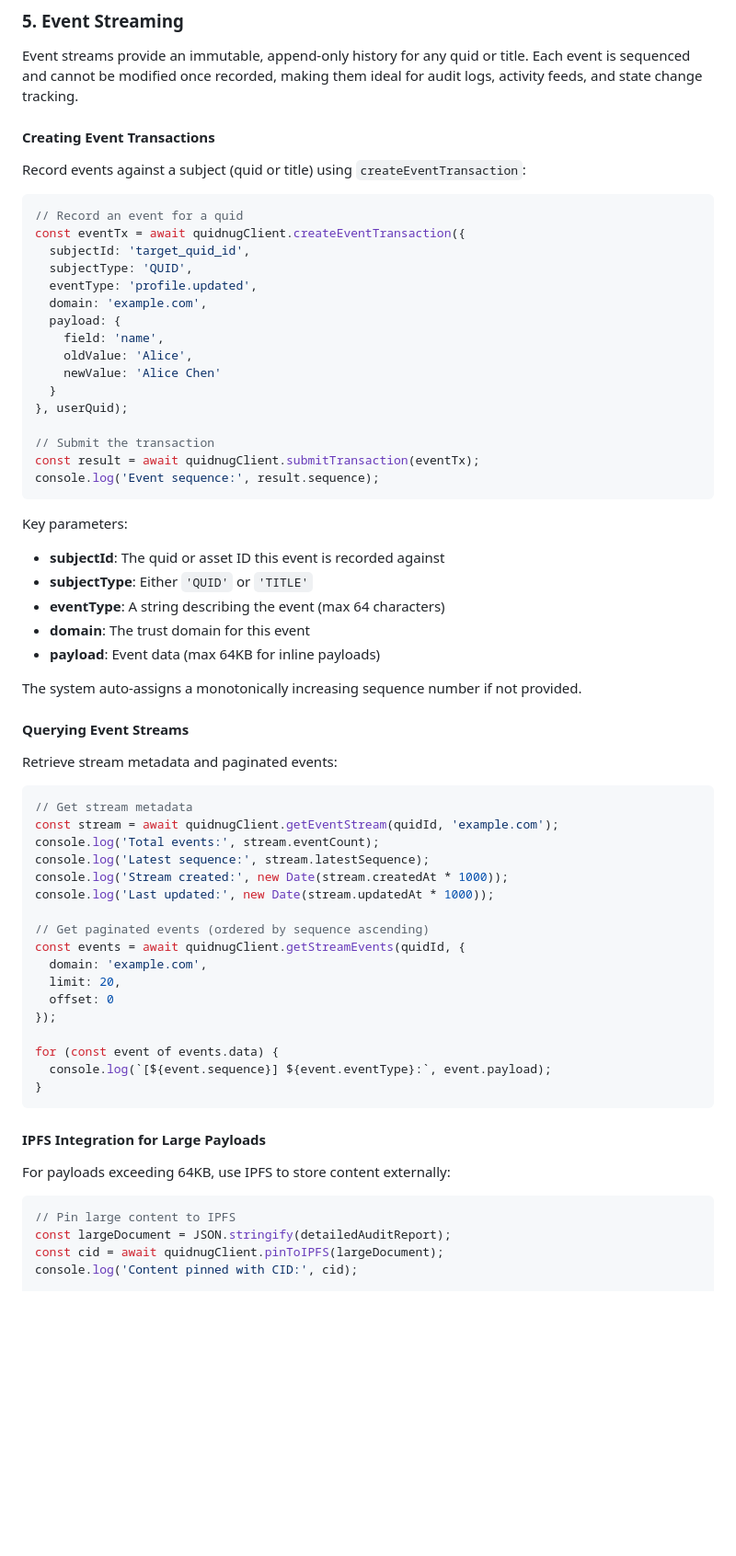
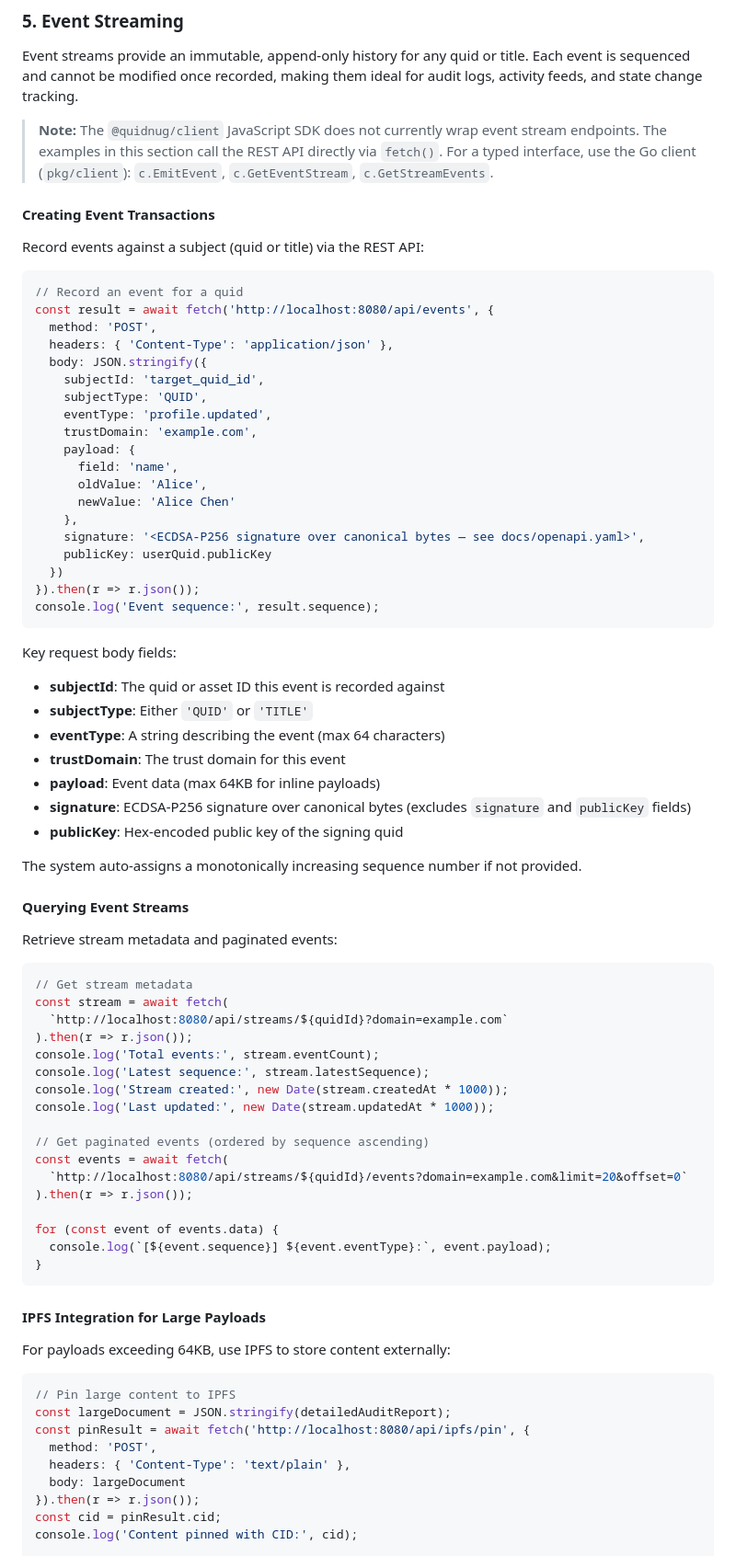
Before and after one commit to bhmortim/quidnug, a Markdown page: docs/integration-guide.md, the part around one of its changes. Shown at 92% size. GitHub-like rendering; blank space fills up the shorter version.

````diff
--- a/docs/integration-guide.md
+++ b/docs/integration-guide.md
@@ -167,35 +167,42 @@ console.log("Owners:", ownership.ownershipMap);
 
 Event streams provide an immutable, append-only history for any quid or title. Each event is sequenced and cannot be modified once recorded, making them ideal for audit logs, activity feeds, and state change tracking.
 
+> **Note:** The `@quidnug/client` JavaScript SDK does not currently wrap event stream endpoints. The examples in this section call the REST API directly via `fetch()`. For a typed interface, use the Go client (`pkg/client`): `c.EmitEvent`, `c.GetEventStream`, `c.GetStreamEvents`.
+
 #### Creating Event Transactions
 
-Record events against a subject (quid or title) using `createEventTransaction`:
+Record events against a subject (quid or title) via the REST API:
 
 ```javascript
 // Record an event for a quid
-const eventTx = await quidnugClient.createEventTransaction({
-  subjectId: 'target_quid_id',
-  subjectType: 'QUID',
-  eventType: 'profile.updated',
-  domain: 'example.com',
-  payload: {
-    field: 'name',
-    oldValue: 'Alice',
-    newValue: 'Alice Chen'
-  }
-}, userQuid);
-
-// Submit the transaction
-const result = await quidnugClient.submitTransaction(eventTx);
+const result = await fetch('http://localhost:8080/api/events', {
+  method: 'POST',
+  headers: { 'Content-Type': 'application/json' },
+  body: JSON.stringify({
+    subjectId: 'target_quid_id',
+    subjectType: 'QUID',
+    eventType: 'profile.updated',
+    trustDomain: 'example.com',
+    payload: {
+      field: 'name',
+      oldValue: 'Alice',
+      newValue: 'Alice Chen'
+    },
+    signature: '<ECDSA-P256 signature over canonical bytes — see docs/openapi.yaml>',
+    publicKey: userQuid.publicKey
+  })
+}).then(r => r.json());
 console.log('Event sequence:', result.sequence);
 ```
 
-Key parameters:
+Key request body fields:
 - **subjectId**: The quid or asset ID this event is recorded against
 - **subjectType**: Either `'QUID'` or `'TITLE'`
 - **eventType**: A string describing the event (max 64 characters)
-- **domain**: The trust domain for this event
+- **trustDomain**: The trust domain for this event
 - **payload**: Event data (max 64KB for inline payloads)
+- **signature**: ECDSA-P256 signature over canonical bytes (excludes `signature` and `publicKey` fields)
+- **publicKey**: Hex-encoded public key of the signing quid
 
 The system auto-assigns a monotonically increasing sequence number if not provided.
 
@@ -205,18 +212,18 @@ Retrieve stream metadata and paginated events:
 
 ```javascript
 // Get stream metadata
-const stream = await quidnugClient.getEventStream(quidId, 'example.com');
+const stream = await fetch(
+  `http://localhost:8080/api/streams/${quidId}?domain=example.com`
+).then(r => r.json());
 console.log('Total events:', stream.eventCount);
 console.log('Latest sequence:', stream.latestSequence);
 console.log('Stream created:', new Date(stream.createdAt * 1000));
 console.log('Last updated:', new Date(stream.updatedAt * 1000));
 
 // Get paginated events (ordered by sequence ascending)
-const events = await quidnugClient.getStreamEvents(quidId, {
-  domain: 'example.com',
-  limit: 20,
-  offset: 0
-});
+const events = await fetch(
+  `http://localhost:8080/api/streams/${quidId}/events?domain=example.com&limit=20&offset=0`
+).then(r => r.json());
 
 for (const event of events.data) {
   console.log(`[${event.sequence}] ${event.eventType}:`, event.payload);
@@ -230,7 +237,12 @@ For payloads exceeding 64KB, use IPFS to store content externally:
 ```javascript
 // Pin large content to IPFS
 const largeDocument = JSON.stringify(detailedAuditReport);
-const cid = await quidnugClient.pinToIPFS(largeDocument);
+const pinResult = await fetch('http://localhost:8080/api/ipfs/pin', {
+  method: 'POST',
+  headers: { 'Content-Type': 'text/plain' },
+  body: largeDocument
+}).then(r => r.json());
+const cid = pinResult.cid;
 console.log('Content pinned with CID:', cid);
 
 // Create event with IPFS reference instead of inline payload
````
Also changed, not shown: other parts of docs/integration-guide.md (+39 -29 lines), docs/migration/v1-to-v2.md (+1 -1 lines).
